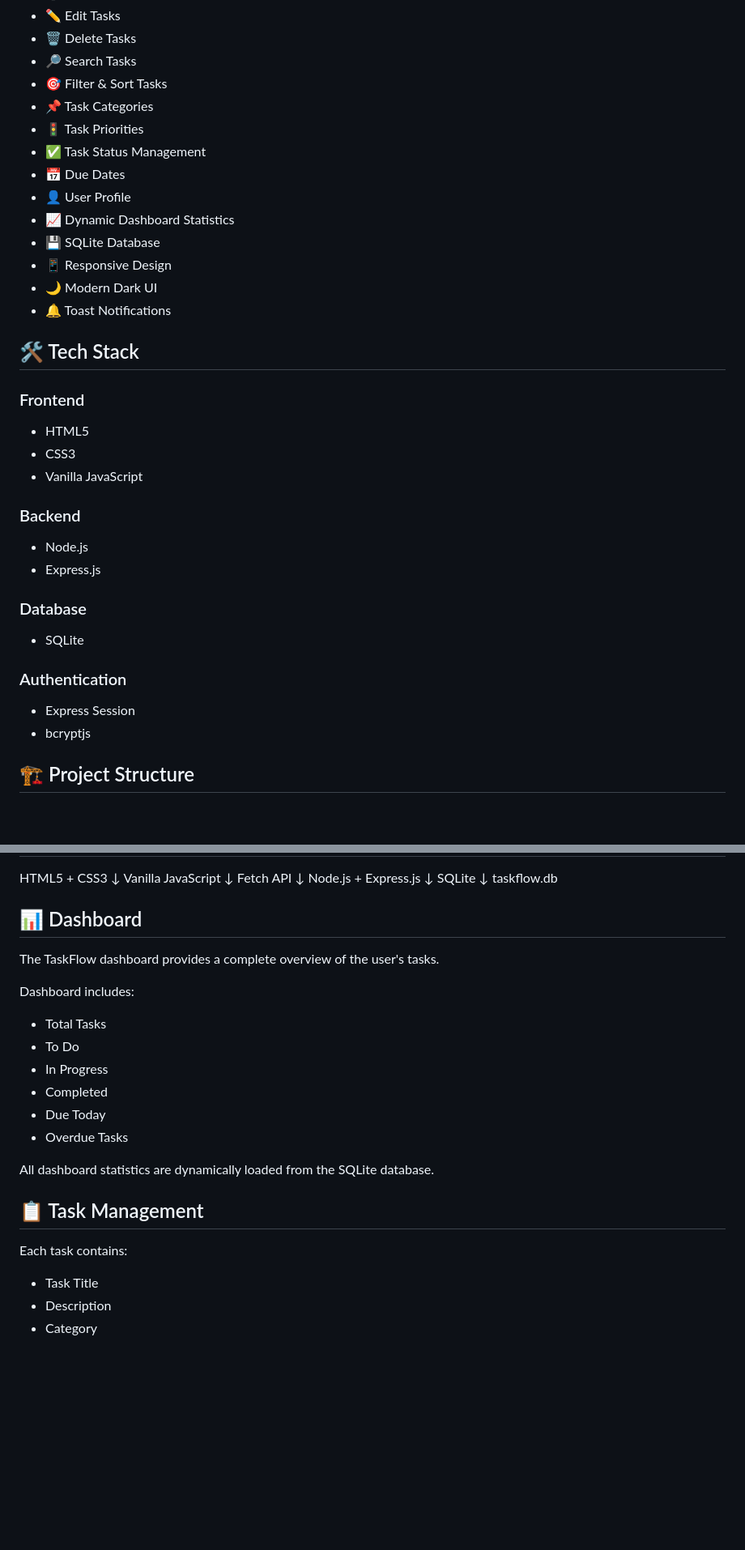
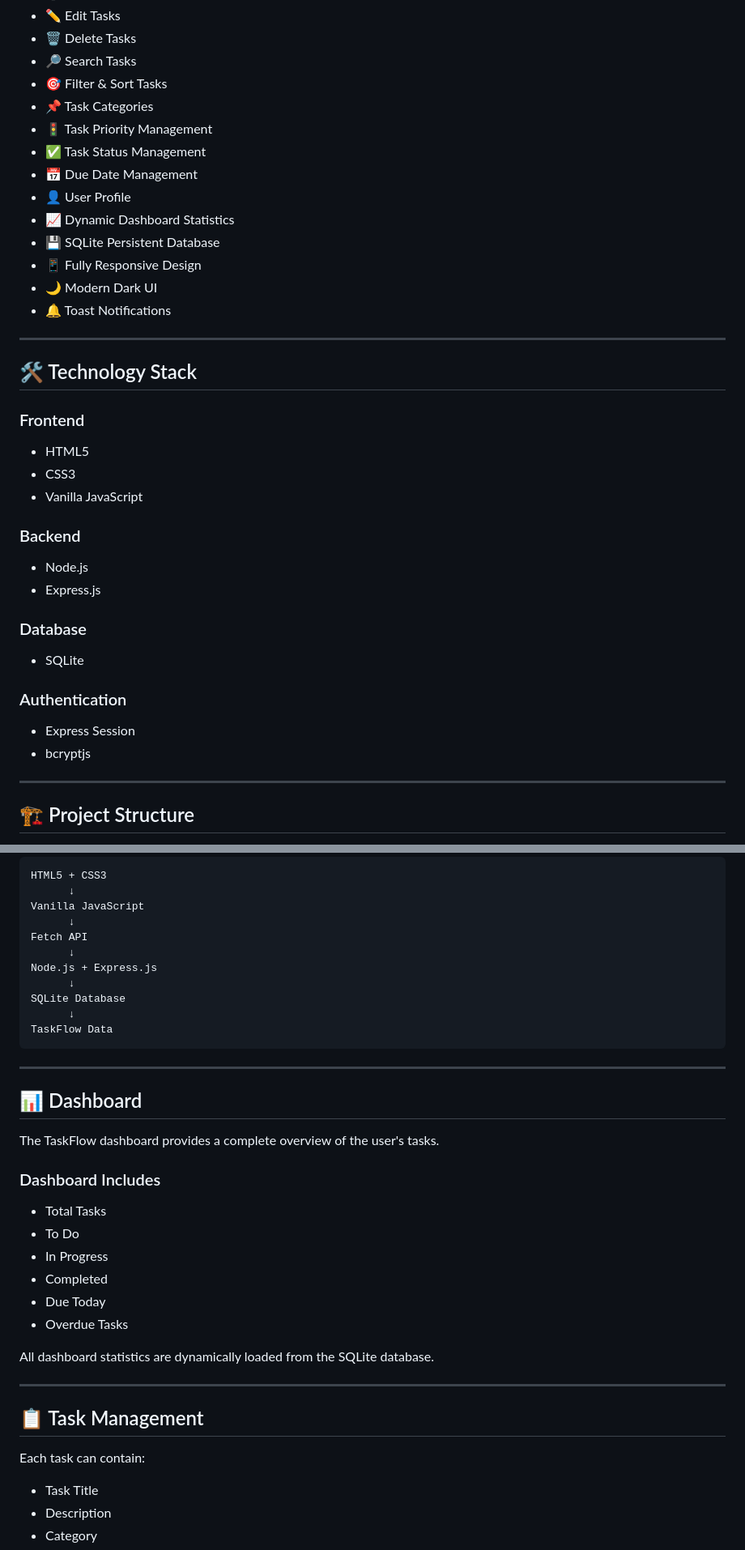
Before and after one commit to morisima1410/TaskFlow, a Markdown page: README.md, 2 parts joined by grey strips. Shown at 81% size. Rendered like a GitHub page; blank space fills up the shorter version.

```diff
--- a/README.md
+++ b/README.md
@@ -15,33 +17,41 @@ TaskFlow is a modern and professional Task Management Web Application designed t
 - 🔎 Search Tasks
 - 🎯 Filter & Sort Tasks
 - 📌 Task Categories
-- 🚦 Task Priorities
+- 🚦 Task Priority Management
 - ✅ Task Status Management
-- 📅 Due Dates
+- 📅 Due Date Management
 - 👤 User Profile
 - 📈 Dynamic Dashboard Statistics
-- 💾 SQLite Database
-- 📱 Responsive Design
+- 💾 SQLite Persistent Database
+- 📱 Fully Responsive Design
 - 🌙 Modern Dark UI
 - 🔔 Toast Notifications
 
-## 🛠️ Tech Stack
+---
+
+## 🛠️ Technology Stack
 
 ### Frontend
+
 - HTML5
 - CSS3
 - Vanilla JavaScript
 
 ### Backend
+
 - Node.js
 - Express.js
 
 ### Database
+
 - SQLite
 
 ### Authentication
+
 - Express Session
 - bcryptjs
 
+---
+
 ## 🏗️ Project Structure
 
@@ -59,20 +78,23 @@ TaskFlow/
 HTML5 + CSS3
-       ↓
+      ↓
 Vanilla JavaScript
-       ↓
+      ↓
 Fetch API
-       ↓
+      ↓
 Node.js + Express.js
-       ↓
-SQLite
-       ↓
-taskflow.db
+      ↓
+SQLite Database
+      ↓
+TaskFlow Data
+</pre>
+
+---
 
 ## 📊 Dashboard
 
 The TaskFlow dashboard provides a complete overview of the user's tasks.
 
-Dashboard includes:
+### Dashboard Includes
 
 - Total Tasks
 - To Do
@@ -83,9 +105,11 @@ Dashboard includes:
 
 All dashboard statistics are dynamically loaded from the SQLite database.
 
+---
+
 ## 📋 Task Management
 
-Each task contains:
+Each task can contain:
 
 - Task Title
 - Description
```
Also changed, not shown: other parts of README.md (+62 -24 lines).
